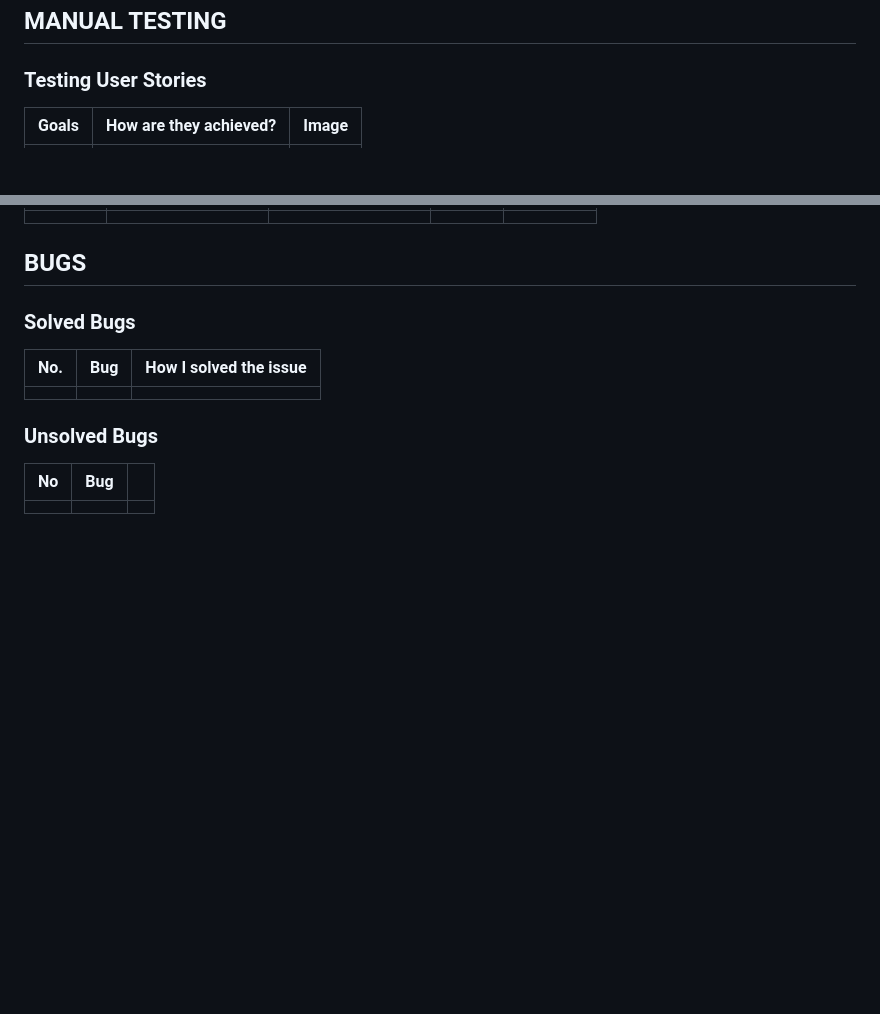
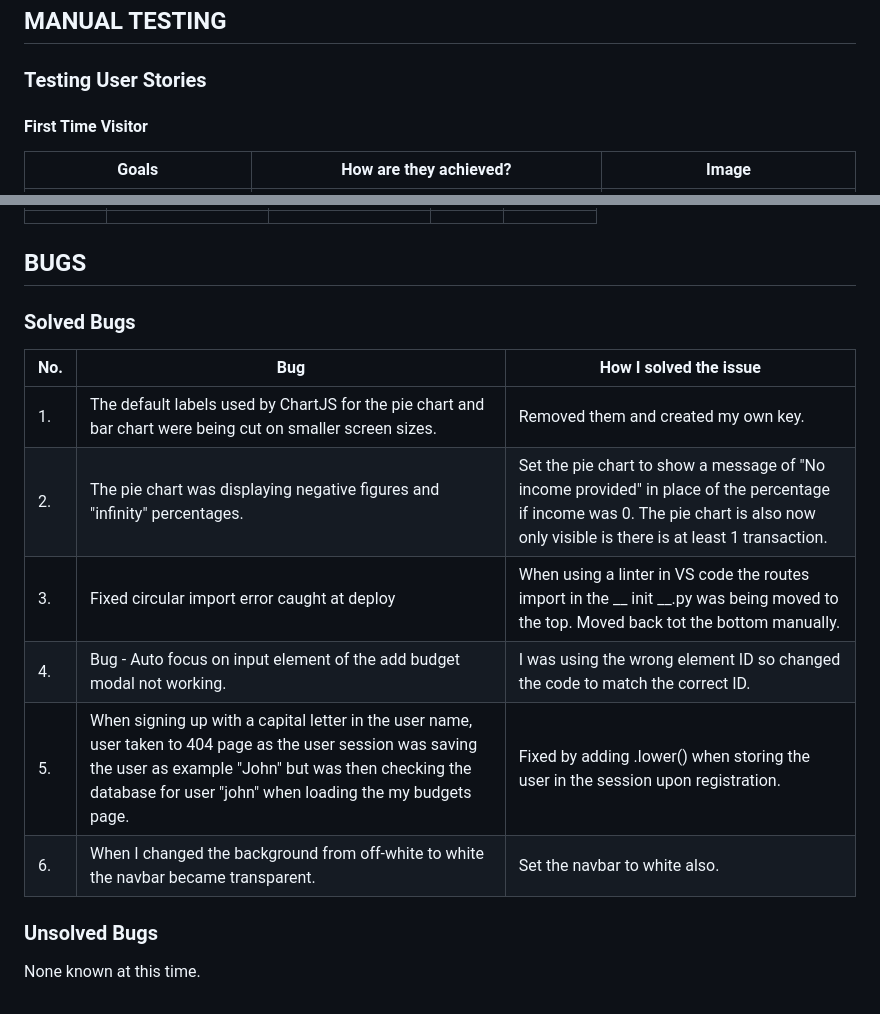
Before and after one commit to Ant2210/budgify, a Markdown page: TESTING.md, 2 parts joined by grey strips. Rendered like a GitHub page; blank space fills up the shorter version.

Commit message:
DOC: Add bug section to TESTING.md

```diff
--- a/TESTING.md
+++ b/TESTING.md
@@ -73,5 +73,6 @@ I used Lighthouse within the Chrome Developer Tools to test the performance, acc
 
 ### Testing User Stories
 
+#### First Time Visitor
 | Goals | How are they achieved? | Image |
 | --- | --- | --- |
@@ -101,10 +116,14 @@ The site has altogether in one way or another been used and tested on the follow
 
 | No. | Bug | How I solved the issue |
 | --- | --- | --- |
-|  |  |  |
+| 1. | The default labels used by ChartJS for the pie chart and bar chart were being cut on smaller screen sizes. | Removed them and created my own key.  |
+| 2. | The pie chart was displaying negative figures and "infinity" percentages. | Set the pie chart to show a message of "No income provided" in place of the percentage if income was 0. The pie chart is also now only visible is there is at least 1 transaction. |
+| 3. | Fixed circular import error caught at deploy | When using a linter in VS code the routes import in the __ init __.py was being moved to the top. Moved back tot the bottom manually. |
+| 4. | Bug - Auto focus on input element of the add budget modal not working. | I was using the wrong element ID so changed the code to match the correct ID. |
+| 5. | When signing up with a capital letter in the user name, user taken to 404 page as the user session was saving the user as example "John" but was then checking the database for user "john" when loading the my budgets page. | Fixed by adding .lower() when storing the user in the session upon registration. |
+| 6. | When I changed the background from off-white to white the navbar became transparent. | Set the navbar to white also. |
+
 
 ### Unsolved Bugs
 
-| No | Bug | |
-| --- | --- | --- |
-|  |  |  |
+None known at this time.
```
Also changed, not shown: other parts of TESTING.md (+15 -1 lines), README.md (+1 -1 lines).
